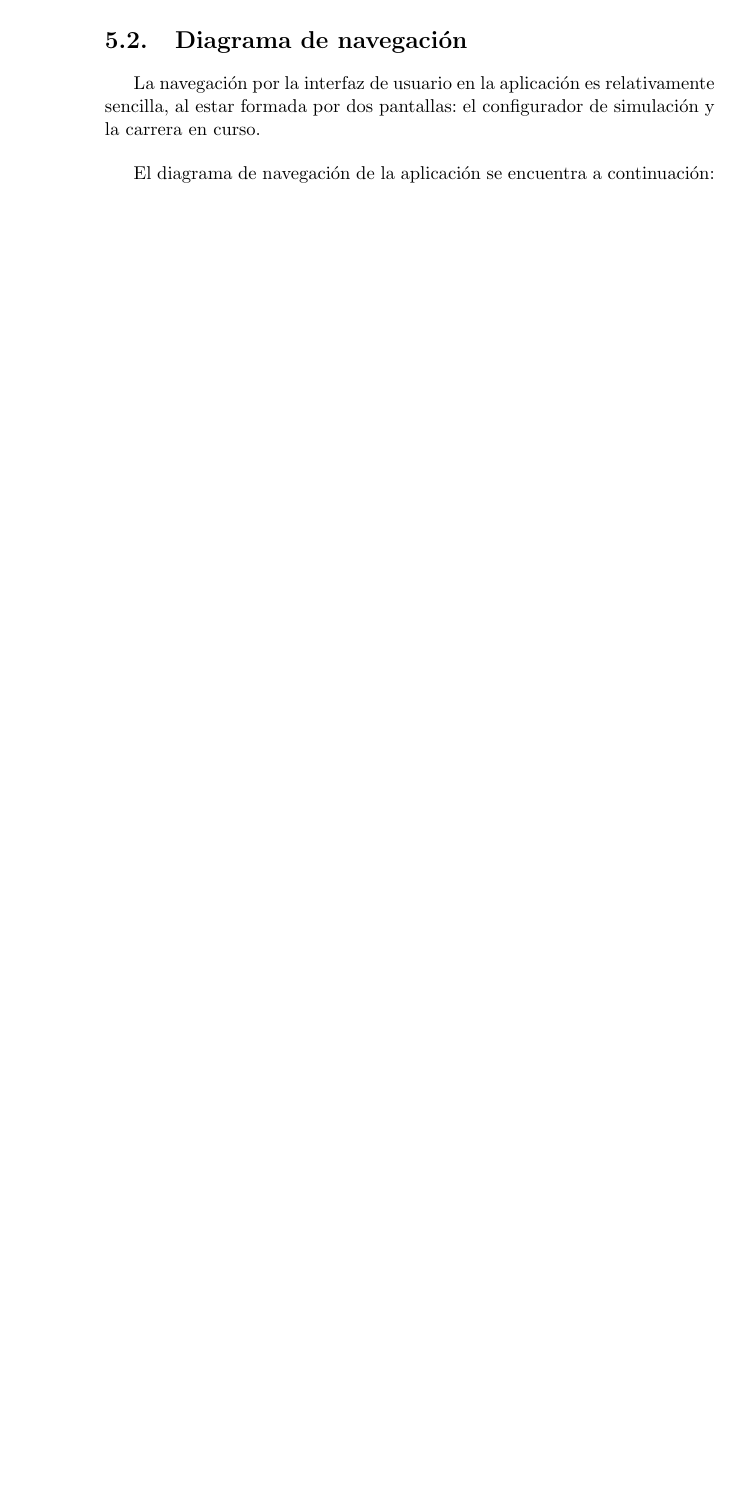
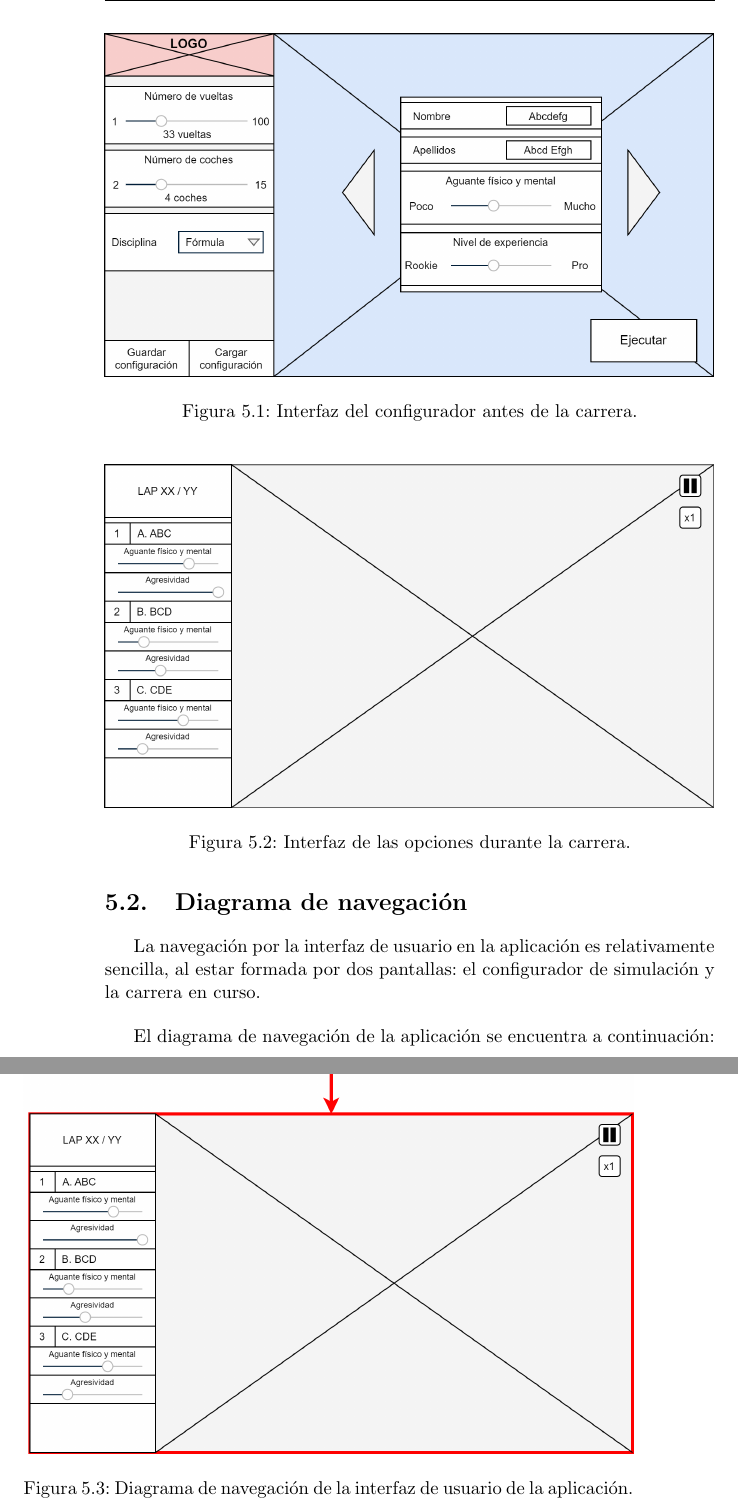
Before and after one commit to amt911/TFG-Documento, a LaTeX thesis (Plantilla_TFG_latex/proyecto.tex, which reads Plantilla_TFG_latex/capitulos/diseno.tex): part of page 52 of 57 before the commit and two parts of pages 52 and 53 of 59 after it, the two joined at a grey line, cut at the place of the change, the shorter picture padded with empty space. Compiled offline with pdfLaTeX.

Commit message:
Creados los bocetos que faltaban

```diff
--- a/Plantilla_TFG_latex/capitulos/diseno.tex
+++ b/Plantilla_TFG_latex/capitulos/diseno.tex
@@ -24,8 +24,17 @@ Durante la carrera, se mostrará un listado de posiciones de los pilotos y un co
 
 A continuación se encuentran algunos bocetos de ambas pantallas:
 
-% foto 1
-% foto 2
+\begin{figure}[H]
+    \centering
+    \includegraphics[width=\textwidth]{imagenes/pag1.png}
+    \caption{Interfaz del configurador antes de la carrera.}
+\end{figure}
+
+\begin{figure}[H]
+    \centering
+    \includegraphics[width=\textwidth]{imagenes/pag2.png}
+    \caption{Interfaz de las opciones durante la carrera.}
+\end{figure}
 
 \section{Diagrama de navegación}
 
@@ -36,3 +45,8 @@ La navegación por la interfaz de usuario en la aplicación es relativamente sen
 El diagrama de navegación de la aplicación se encuentra a continuación:
 
 % foto del diagrama de navegacion
+\begin{figure}[H]
+    \centering
+    \includegraphics[width=\textwidth]{imagenes/nav.png}
+    \caption{Diagrama de navegación de la interfaz de usuario de la aplicación.}
+ \end{figure}
--- a/Plantilla_TFG_latex/proyecto.tex
+++ b/Plantilla_TFG_latex/proyecto.tex
@@ -1,4 +1,4 @@
-\documentclass[a4paper,11pt, draft]{book}
+\documentclass[a4paper,11pt]{book}
 %\documentclass[a4paper,twoside,11pt,titlepage]{book}
 \usepackage{listings}
 \usepackage[utf8]{inputenc}
```
Also changed, not shown: Plantilla_TFG_latex/capitulos/implementacion.tex (+2 -10 lines), Plantilla_TFG_latex/capitulos/requisitos.tex (+5 -5 lines), Plantilla_TFG_latex/imagenes/nav.png (added), Plantilla_TFG_latex/imagenes/pag1-proto.png (added), Plantilla_TFG_latex/imagenes/pag1.png, Plantilla_TFG_latex/imagenes/pag2-proto.png (added), Plantilla_TFG_latex/imagenes/pag2.png, 1 other file.
